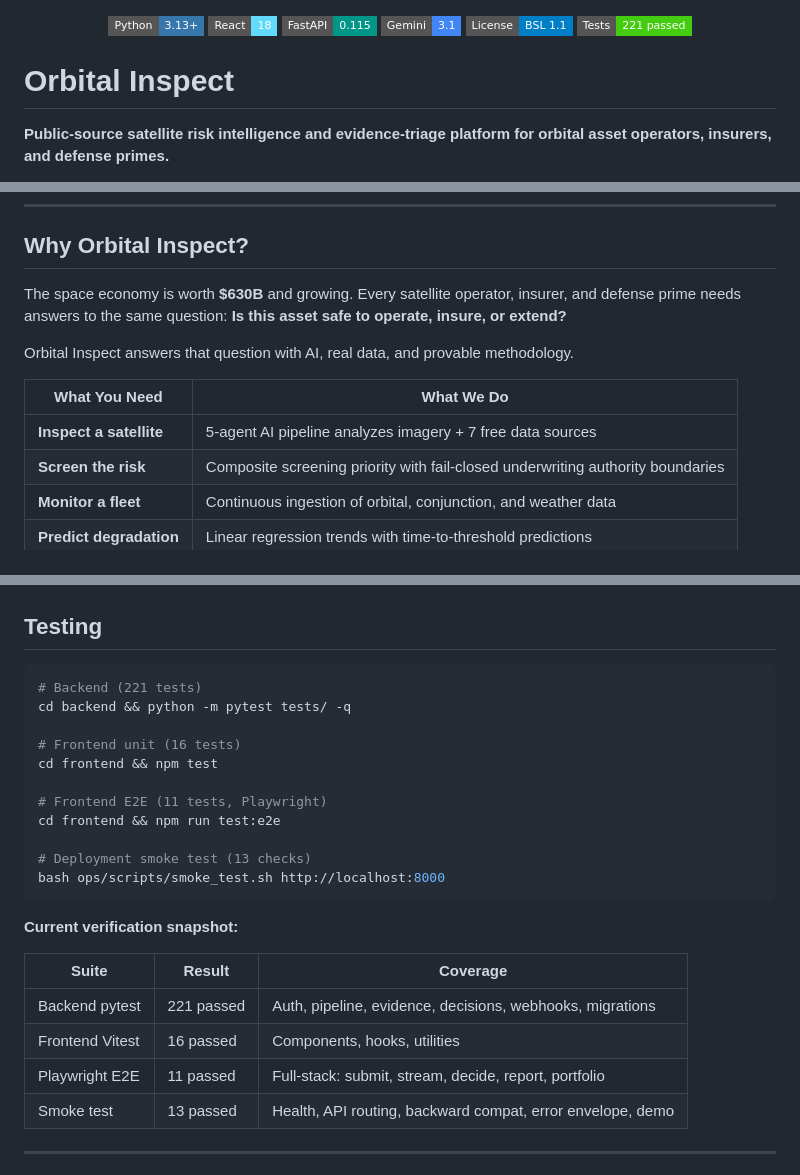
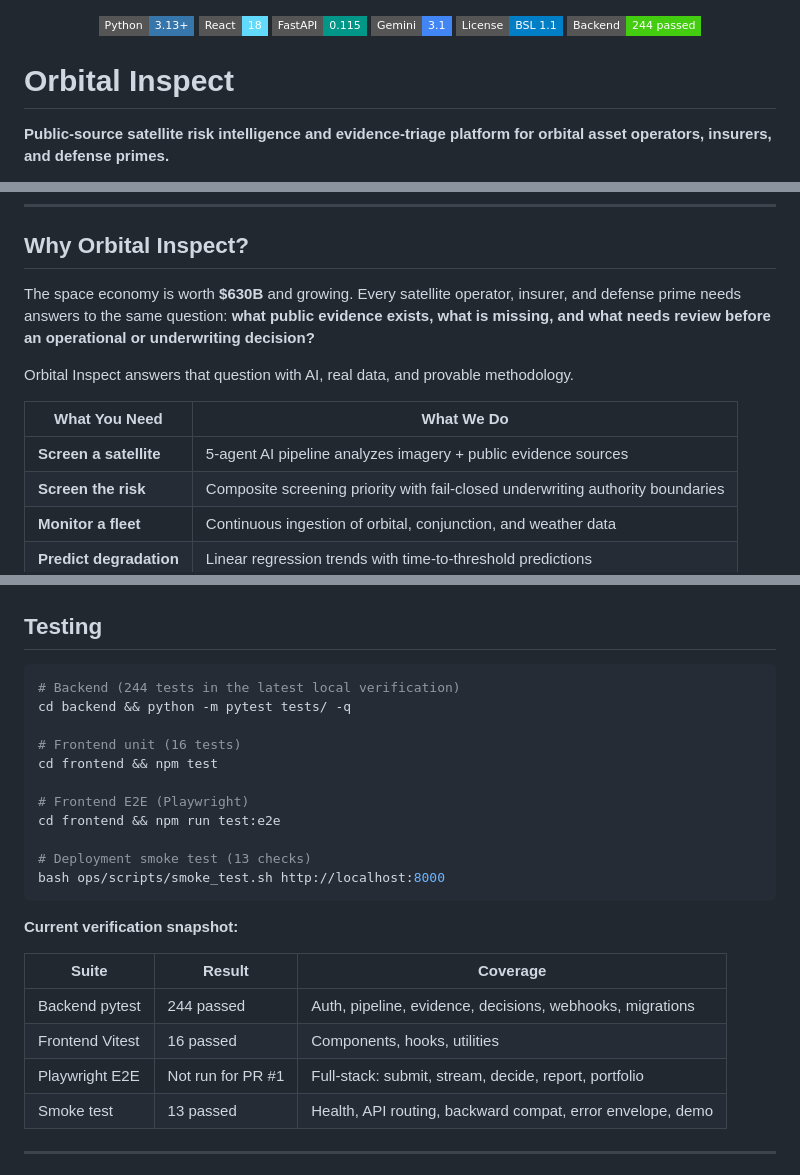
Before and after one commit to KiranMohan-92/orbital-inspect, a Markdown page: README.md, 3 parts joined by grey strips. Rendered like a GitHub page; badges without logos.

````diff
--- a/README.md
+++ b/README.md
@@ -4,7 +4,7 @@
   <img src="https://img.shields.io/badge/FastAPI-0.115-009688?style=flat-square&logo=fastapi&logoColor=white" alt="FastAPI"/>
   <img src="https://img.shields.io/badge/Gemini-3.1-4285F4?style=flat-square&logo=google&logoColor=white" alt="Gemini 3.1"/>
   <img src="https://img.shields.io/badge/License-BSL_1.1-blue?style=flat-square" alt="BSL 1.1"/>
-  <img src="https://img.shields.io/badge/Tests-221_passed-brightgreen?style=flat-square" alt="221 Tests"/>
+  <img src="https://img.shields.io/badge/Backend-244_passed-brightgreen?style=flat-square" alt="244 backend tests"/>
 </p>
 
 # Orbital Inspect
@@ -38,13 +38,13 @@ Upload satellite imagery. Get a public-data risk screen with source quality, evi
 
 ## Why Orbital Inspect?
 
-The space economy is worth **$630B** and growing. Every satellite operator, insurer, and defense prime needs answers to the same question: **Is this asset safe to operate, insure, or extend?**
+The space economy is worth **$630B** and growing. Every satellite operator, insurer, and defense prime needs answers to the same question: **what public evidence exists, what is missing, and what needs review before an operational or underwriting decision?**
 
 Orbital Inspect answers that question with AI, real data, and provable methodology.
 
 | What You Need | What We Do |
 |---|---|
-| **Inspect a satellite** | 5-agent AI pipeline analyzes imagery + 7 free data sources |
+| **Screen a satellite** | 5-agent AI pipeline analyzes imagery + public evidence sources |
 | **Screen the risk** | Composite screening priority with fail-closed underwriting authority boundaries |
 | **Monitor a fleet** | Continuous ingestion of orbital, conjunction, and weather data |
 | **Predict degradation** | Linear regression trends with time-to-threshold predictions |
@@ -484,13 +484,13 @@ All data is persisted with source URL, provider identity, confidence score, and
 ## Testing
 
 ```bash
-# Backend (221 tests)
+# Backend (244 tests in the latest local verification)
 cd backend && python -m pytest tests/ -q
 
 # Frontend unit (16 tests)
 cd frontend && npm test
 
-# Frontend E2E (11 tests, Playwright)
+# Frontend E2E (Playwright)
 cd frontend && npm run test:e2e
 
 # Deployment smoke test (13 checks)
@@ -501,9 +501,9 @@ bash ops/scripts/smoke_test.sh http://localhost:8000
 
 | Suite | Result | Coverage |
 |-------|--------|----------|
-| Backend pytest | 221 passed | Auth, pipeline, evidence, decisions, webhooks, migrations |
+| Backend pytest | 244 passed | Auth, pipeline, evidence, decisions, webhooks, migrations |
 | Frontend Vitest | 16 passed | Components, hooks, utilities |
-| Playwright E2E | 11 passed | Full-stack: submit, stream, decide, report, portfolio |
+| Playwright E2E | Not run for PR #1 | Full-stack: submit, stream, decide, report, portfolio |
 | Smoke test | 13 passed | Health, API routing, backward compat, error envelope, demo |
 
 ---
````
Also changed, not shown: other parts of README.md (+3 -3 lines), docs/demo/DEMO-RUNBOOK.md (+3 -3 lines).
